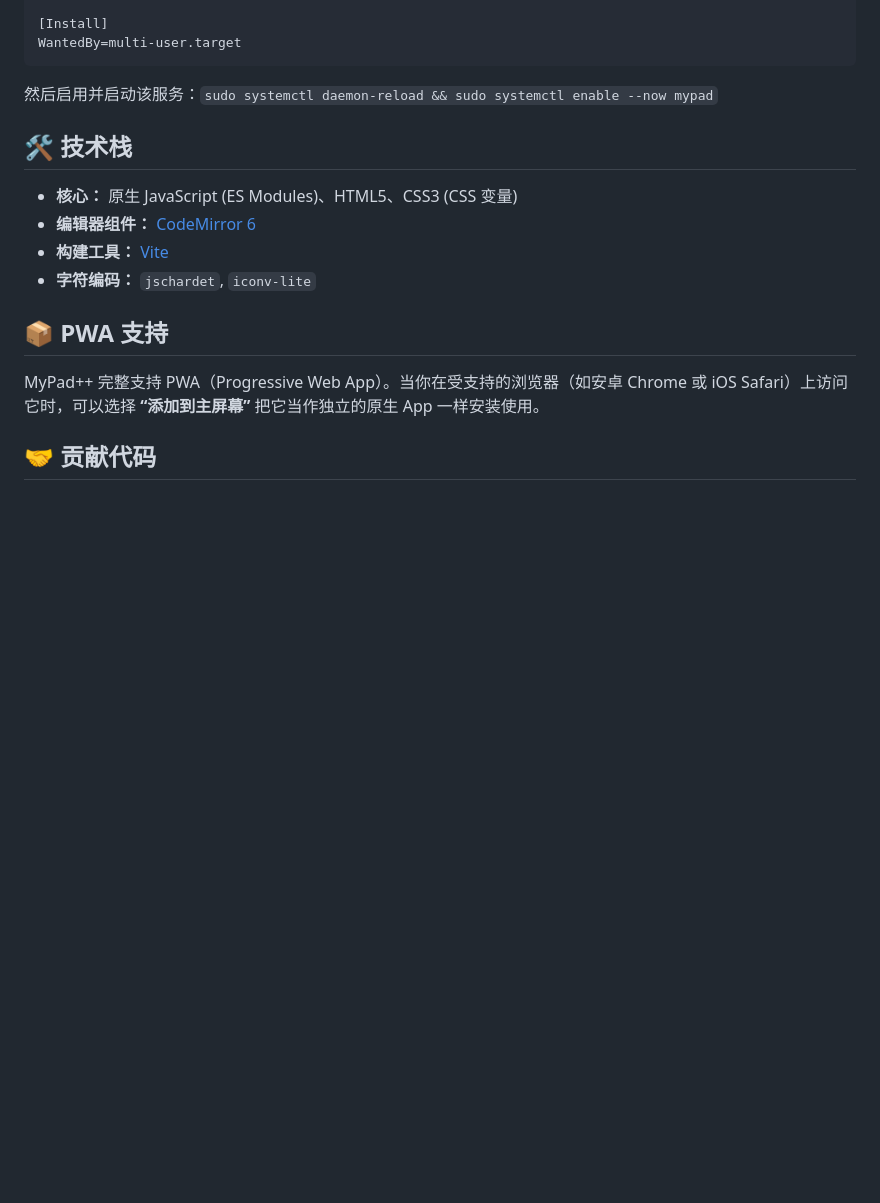
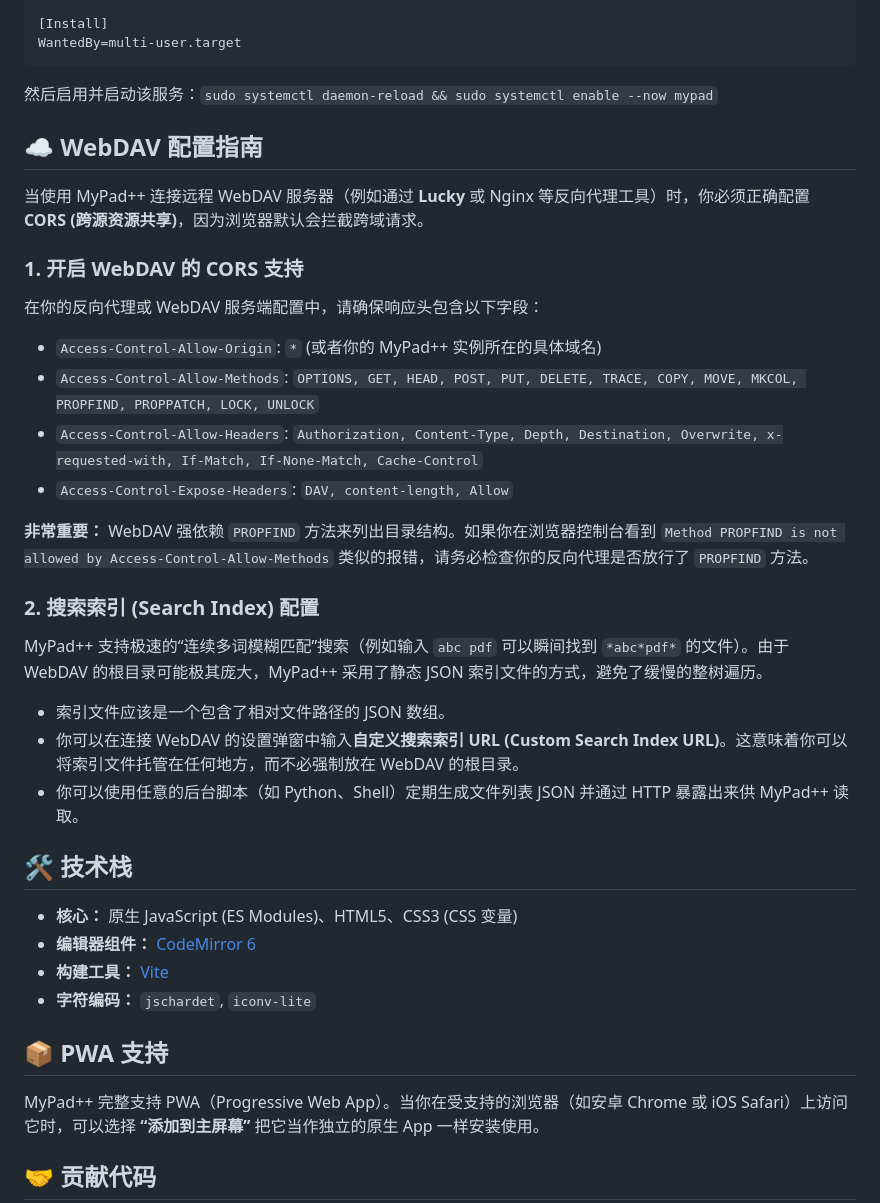
Before and after one commit to almus2zhang/mypad-, a Markdown page: README_zh.md, the part around the change. GitHub-like rendering; blank space fills up the shorter version.

Commit message:
Docs: Add WebDAV CORS and Index configuration guide to READMEs

````diff
--- a/README_zh.md
+++ b/README_zh.md
@@ -154,6 +154,27 @@ WantedBy=multi-user.target
 ```
 然后启用并启动该服务：`sudo systemctl daemon-reload && sudo systemctl enable --now mypad`
 
+## ☁️ WebDAV 配置指南
+
+当使用 MyPad++ 连接远程 WebDAV 服务器（例如通过 **Lucky** 或 Nginx 等反向代理工具）时，你必须正确配置 **CORS (跨源资源共享)**，因为浏览器默认会拦截跨域请求。
+
+### 1. 开启 WebDAV 的 CORS 支持
+在你的反向代理或 WebDAV 服务端配置中，请确保响应头包含以下字段：
+
+- `Access-Control-Allow-Origin`: `*` (或者你的 MyPad++ 实例所在的具体域名)
+- `Access-Control-Allow-Methods`: `OPTIONS, GET, HEAD, POST, PUT, DELETE, TRACE, COPY, MOVE, MKCOL, PROPFIND, PROPPATCH, LOCK, UNLOCK`
+- `Access-Control-Allow-Headers`: `Authorization, Content-Type, Depth, Destination, Overwrite, x-requested-with, If-Match, If-None-Match, Cache-Control`
+- `Access-Control-Expose-Headers`: `DAV, content-length, Allow`
+
+**非常重要：** WebDAV 强依赖 `PROPFIND` 方法来列出目录结构。如果你在浏览器控制台看到 `Method PROPFIND is not allowed by Access-Control-Allow-Methods` 类似的报错，请务必检查你的反向代理是否放行了 `PROPFIND` 方法。
+
+### 2. 搜索索引 (Search Index) 配置
+MyPad++ 支持极速的“连续多词模糊匹配”搜索（例如输入 `abc pdf` 可以瞬间找到 `*abc*pdf*` 的文件）。由于 WebDAV 的根目录可能极其庞大，MyPad++ 采用了静态 JSON 索引文件的方式，避免了缓慢的整树遍历。
+
+- 索引文件应该是一个包含了相对文件路径的 JSON 数组。
+- 你可以在连接 WebDAV 的设置弹窗中输入**自定义搜索索引 URL (Custom Search Index URL)**。这意味着你可以将索引文件托管在任何地方，而不必强制放在 WebDAV 的根目录。
+- 你可以使用任意的后台脚本（如 Python、Shell）定期生成文件列表 JSON 并通过 HTTP 暴露出来供 MyPad++ 读取。
+
 ## 🛠️ 技术栈
 
 - **核心：** 原生 JavaScript (ES Modules)、HTML5、CSS3 (CSS 变量)
````
Also changed, not shown: README.md (+21 -0 lines).
